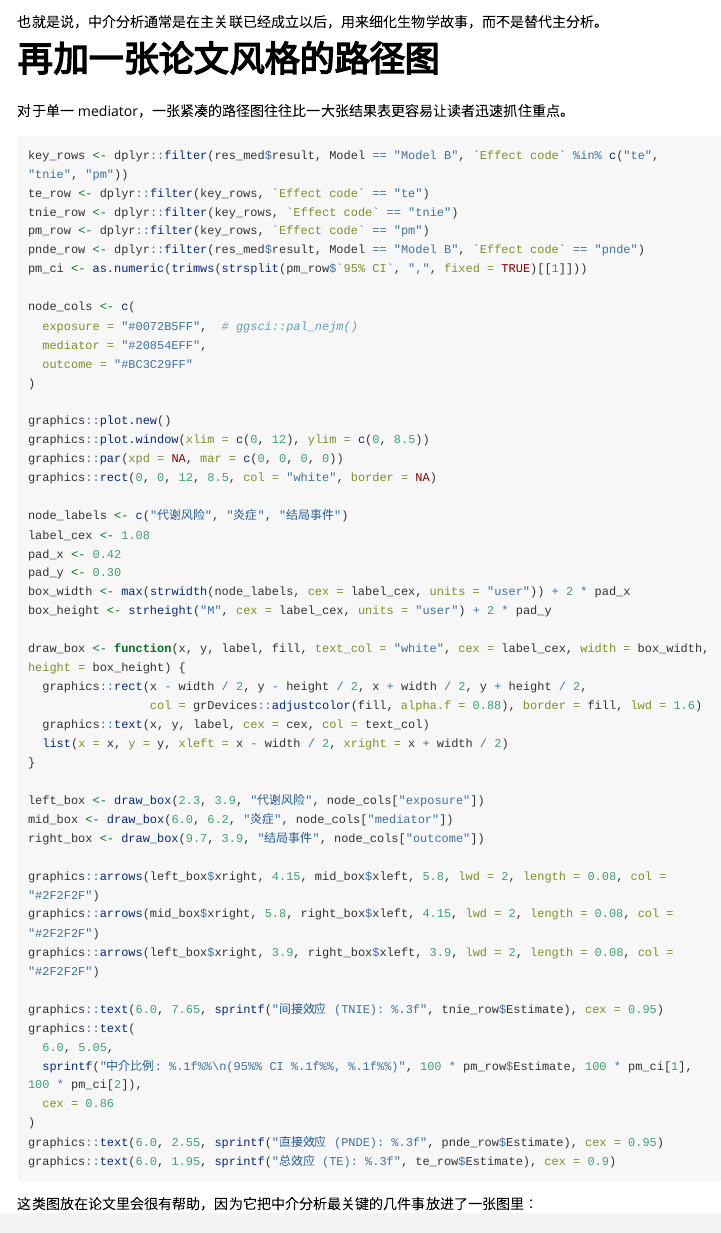
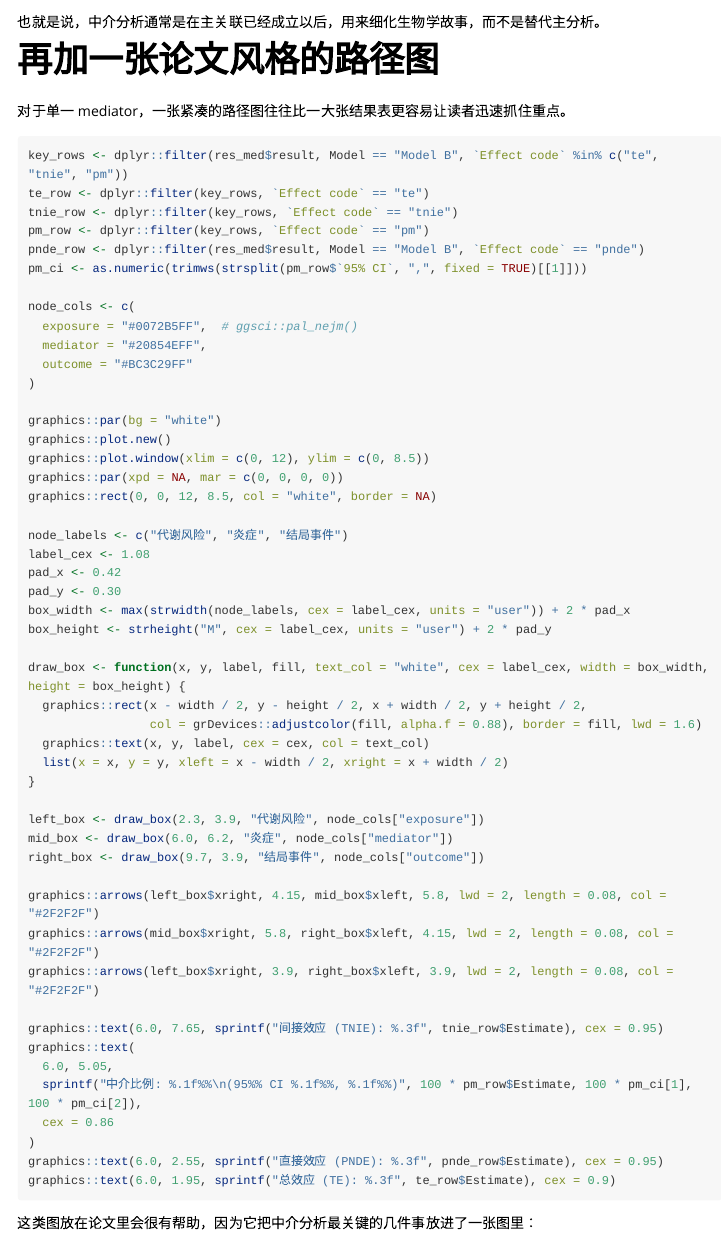
Before and after one commit to laleoarrow/leo.ukb, an R Markdown document (vignettes/survival-analysis-step3-zh.Rmd): the page in a window 1100 px wide, from 4880 px down. Rendered offline with R 4.5, knitr and Pandoc, with nearby package versions; long lines of code are wrapped.

Commit message:
Force white vignette device background

````diff
--- a/vignettes/survival-analysis-step3-zh.Rmd
+++ b/vignettes/survival-analysis-step3-zh.Rmd
@@ -296,7 +296,7 @@
 
 对于单一 mediator，一张紧凑的路径图往往比一大张结果表更容易让读者迅速抓住重点。
 
-```{r, fig.width = 8.5, fig.height = 5.5}
+```{r, fig.width = 8.5, fig.height = 5.5, dev.args = list(bg = "white")}
 key_rows <- dplyr::filter(res_med$result, Model == "Model B", `Effect code` %in% c("te", "tnie", "pm"))
 te_row <- dplyr::filter(key_rows, `Effect code` == "te")
 tnie_row <- dplyr::filter(key_rows, `Effect code` == "tnie")
@@ -310,6 +310,7 @@
   outcome = "#BC3C29FF"
 )
 
+graphics::par(bg = "white")
 graphics::plot.new()
 graphics::plot.window(xlim = c(0, 12), ylim = c(0, 8.5))
 graphics::par(xpd = NA, mar = c(0, 0, 0, 0))
````
Also changed, not shown: vignettes/survival-analysis-step3.Rmd (+2 -1 lines).
